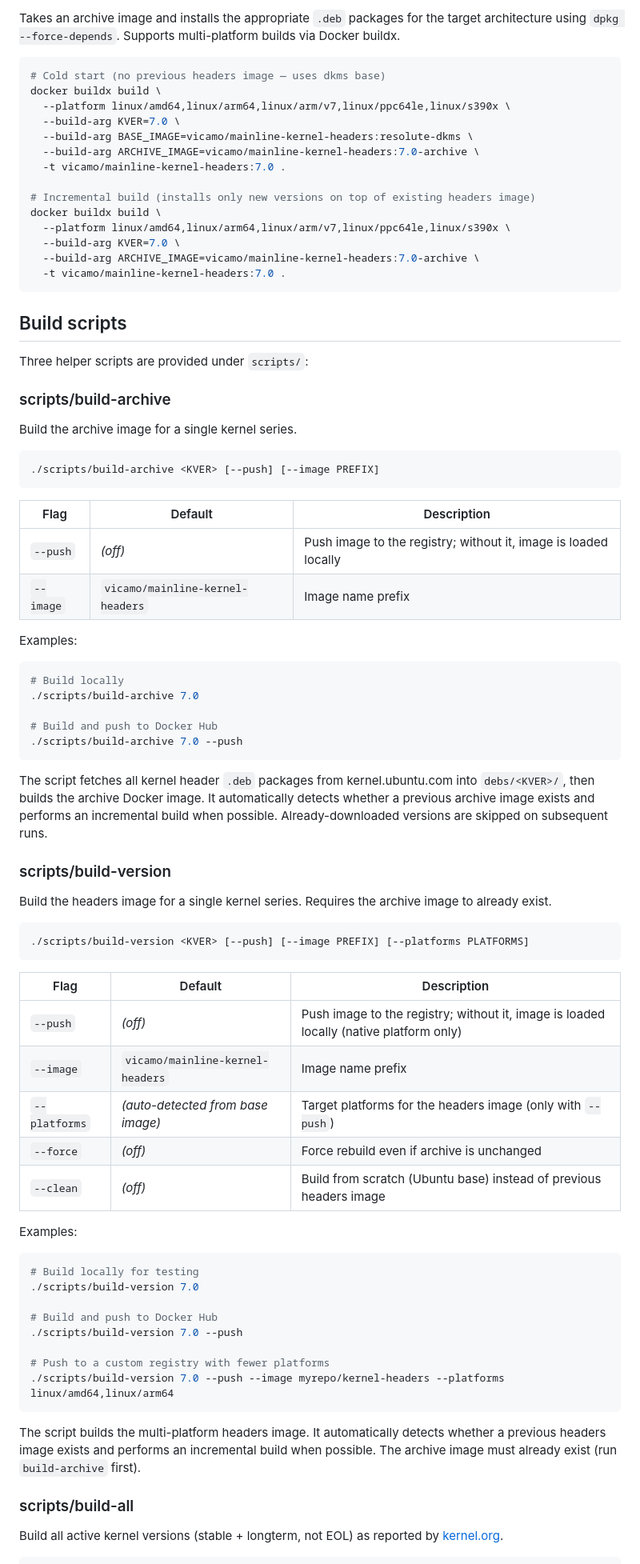
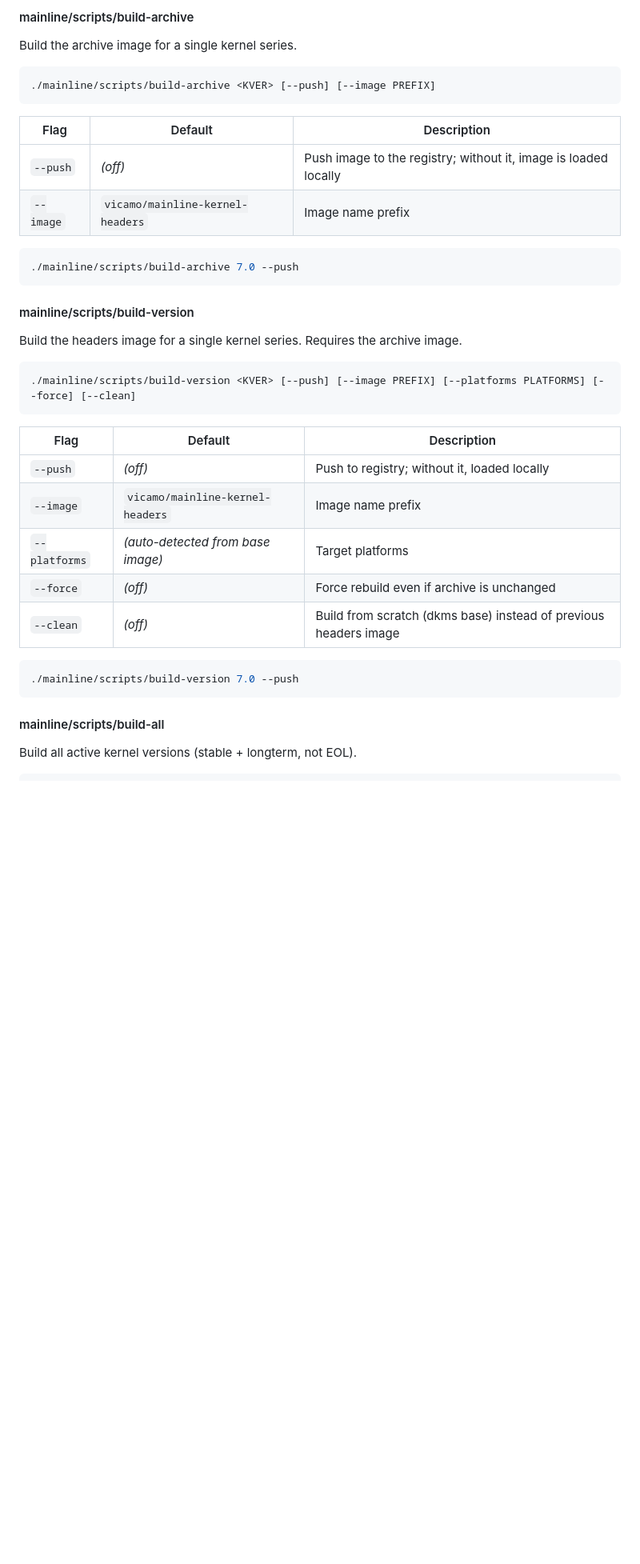
Before and after one commit to vicamo/mainline-kernel-headers, a Markdown page: README.md, the part around one of its changes. Shown at 80% size. GitHub-like rendering; blank space fills up the shorter version.

````diff
--- a/README.md
+++ b/README.md
@@ -73,34 +81,9 @@ docker buildx build -f Dockerfile.dkms \
-Takes an archive image and installs the appropriate `.deb` packages for the
-target architecture using `dpkg --force-depends`. Supports multi-platform
-builds via Docker buildx.
-
-```sh
-# Cold start (no previous headers image — uses dkms base)
-docker buildx build \
-  --platform linux/amd64,linux/arm64,linux/arm/v7,linux/ppc64le,linux/s390x \
-  --build-arg KVER=7.0 \
-  --build-arg BASE_IMAGE=vicamo/mainline-kernel-headers:resolute-dkms \
-  --build-arg ARCHIVE_IMAGE=vicamo/mainline-kernel-headers:7.0-archive \
-  -t vicamo/mainline-kernel-headers:7.0 .
-
-# Incremental build (installs only new versions on top of existing headers image)
-docker buildx build \
-  --platform linux/amd64,linux/arm64,linux/arm/v7,linux/ppc64le,linux/s390x \
-  --build-arg KVER=7.0 \
-  --build-arg ARCHIVE_IMAGE=vicamo/mainline-kernel-headers:7.0-archive \
-  -t vicamo/mainline-kernel-headers:7.0 .
-```
-
-## Build scripts
-
-Three helper scripts are provided under `scripts/`:
-
-### scripts/build-archive
+#### mainline/scripts/build-archive
 
 Build the archive image for a single kernel series.
 
 ```sh
-./scripts/build-archive <KVER> [--push] [--image PREFIX]
+./mainline/scripts/build-archive <KVER> [--push] [--image PREFIX]
 ```
 
 | Flag | Default | Description |
@@ -108,57 +91,32 @@ Build the archive image for a single kernel series.
 | `--push` | *(off)* | Push image to the registry; without it, image is loaded locally |
 | `--image` | `vicamo/mainline-kernel-headers` | Image name prefix |
 
-Examples:
+```sh
+./mainline/scripts/build-archive 7.0 --push
+```
+
+#### mainline/scripts/build-version
+
+Build the headers image for a single kernel series. Requires the archive image.
 
 ```sh
-# Build locally
-./scripts/build-archive 7.0
-
-# Build and push to Docker Hub
-./scripts/build-archive 7.0 --push
-```
-
-The script fetches all kernel header `.deb` packages from kernel.ubuntu.com
-into `debs/<KVER>/`, then builds the archive Docker image. It automatically
-detects whether a previous archive image exists and performs an incremental
-build when possible. Already-downloaded versions are skipped on subsequent runs.
-
-### scripts/build-version
-
-Build the headers image for a single kernel series. Requires the archive image to already exist.
-
-```sh
-./scripts/build-version <KVER> [--push] [--image PREFIX] [--platforms PLATFORMS]
+./mainline/scripts/build-version <KVER> [--push] [--image PREFIX] [--platforms PLATFORMS] [--force] [--clean]
 ```
 
 | Flag | Default | Description |
 |------|---------|-------------|
-| `--push` | *(off)* | Push image to the registry; without it, image is loaded locally (native platform only) |
+| `--push` | *(off)* | Push to registry; without it, loaded locally |
 | `--image` | `vicamo/mainline-kernel-headers` | Image name prefix |
-| `--platforms` | *(auto-detected from base image)* | Target platforms for the headers image (only with `--push`) |
+| `--platforms` | *(auto-detected from base image)* | Target platforms |
 | `--force` | *(off)* | Force rebuild even if archive is unchanged |
-| `--clean` | *(off)* | Build from scratch (Ubuntu base) instead of previous headers image |
-
-Examples:
+| `--clean` | *(off)* | Build from scratch (dkms base) instead of previous headers image |
 
 ```sh
-# Build locally for testing
-./scripts/build-version 7.0
-
-# Build and push to Docker Hub
-./scripts/build-version 7.0 --push
-
-# Push to a custom registry with fewer platforms
-./scripts/build-version 7.0 --push --image myrepo/kernel-headers --platforms linux/amd64,linux/arm64
+./mainline/scripts/build-version 7.0 --push
 ```
 
-The script builds the multi-platform headers image. It automatically detects
-whether a previous headers image exists and performs an incremental build when
-possible. The archive image must already exist (run `build-archive` first).
+#### mainline/scripts/build-all
 
-### scripts/build-all
-
-Build all active kernel versions (stable + longterm, not EOL) as reported by
-[kernel.org](https://www.kernel.org/releases.json).
+Build all active kernel versions (stable + longterm, not EOL).
 
 ```sh
````
Also changed, not shown: other parts of README.md (+171 -86 lines).
